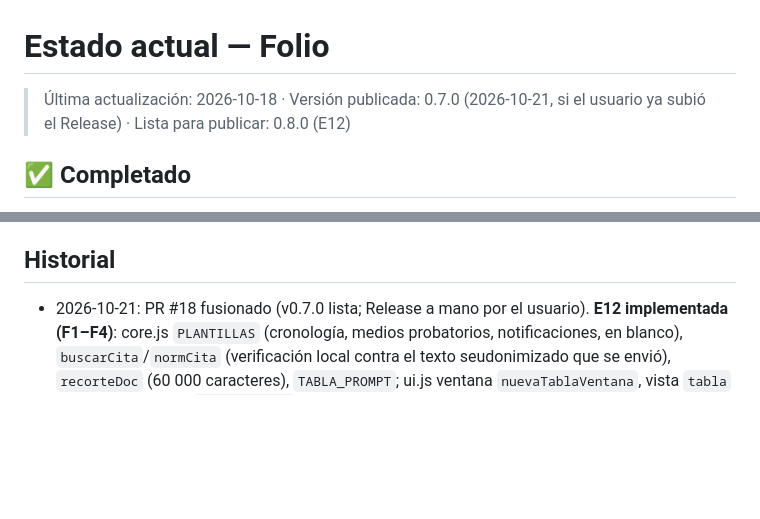
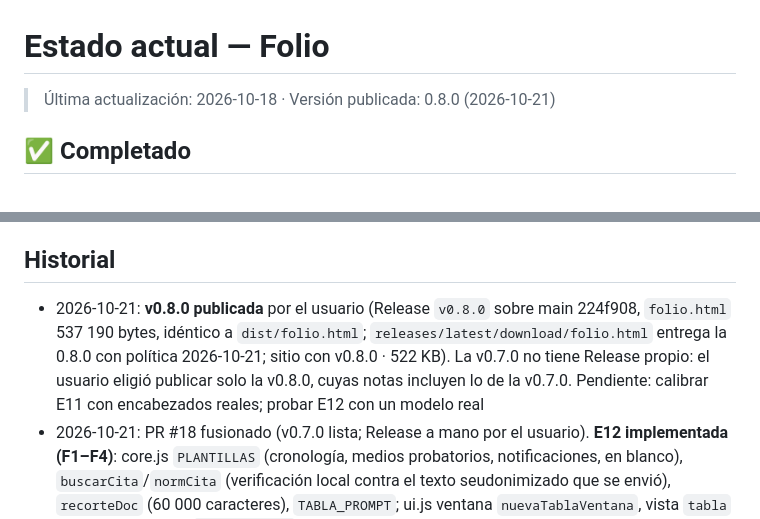
Before and after one commit to mscnegocio-del/Folio, a Markdown page: memory.md, 2 parts joined by grey strips. Drawn GitHub-style; blank space fills up the shorter version.

Commit message:
docs(harness): v0.8.0 publicada
Co-Authored-By: Claude Opus 5.5 <noreply@anthropic.com>
Claude-Session: https://claude.ai/code/session_013p9bRxA9rA47RyC4kxLA9N

```diff
--- a/memory.md
+++ b/memory.md
@@ -1,5 +1,5 @@
 # Estado actual — Folio
-> Última actualización: 2026-10-18 · Versión publicada: 0.7.0 (2026-10-21, si el usuario ya subió el Release) · Lista para publicar: 0.8.0 (E12)
+> Última actualización: 2026-10-18 · Versión publicada: 0.8.0 (2026-10-21)
 
 ## ✅ Completado
 - [x] Investigación de mercado (sept. 2026): BYOK existe globalmente; en Perú nadie combina BYOK + memoria por expediente → process/research.md
@@ -72,6 +72,7 @@
 3. Al cambiar normas, el sitio y el README mencionan "Pronto: Ley 30364, NLPT, LPAG y LOPJ": actualizar cuando se publiquen
 
 ## Historial
+- 2026-10-21: **v0.8.0 publicada** por el usuario (Release `v0.8.0` sobre main 224f908, `folio.html` 537 190 bytes, idéntico a `dist/folio.html`; `releases/latest/download/folio.html` entrega la 0.8.0 con política 2026-10-21; sitio con v0.8.0 · 522 KB). La v0.7.0 no tiene Release propio: el usuario eligió publicar solo la v0.8.0, cuyas notas incluyen lo de la v0.7.0. Pendiente: calibrar E11 con encabezados reales; probar E12 con un modelo real
 - 2026-10-21: PR #18 fusionado (v0.7.0 lista; Release a mano por el usuario). **E12 implementada (F1–F4)**: core.js `PLANTILLAS` (cronología, medios probatorios, notificaciones, en blanco), `buscarCita`/`normCita` (verificación local contra el texto seudonimizado que se envió), `recorteDoc` (60 000 caracteres), `TABLA_PROMPT`; ui.js ventana `nuevaTablaVentana`, vista `tabla` en el centro, motor `revisarTabla` (una consulta por documento, fecha/resolución con `leerEncabezado`, Detener/Continuar), Ficha en modo `fuente-doc`, editar celda, Movimientos con Deshacer, propuestas a la caja, CSV y copiar, columnas propias, ⋯ renombrar/borrar. Política 2026-10-21 (D-54, re-aceptación). APP.version 0.8.0, sitio v0.8.0. e2e TODO OK (199). Falta: que el usuario publique el Release v0.8.0
 - 2026-10-21: PR #17 (E11) fusionado. **E12 "tabla de revisión"** (idea de Harvey Vault, review tables): spec `process/specs/tabla-de-revision.md` y prototipo `process/prototipos/tabla-revision-v0.8.html` (estados elegir, revisando, lista, celda, columna). Diferencia con Harvey: cada cita del agente se verifica en el equipo contra el texto del documento (✓ / ⚠). El usuario aprobó spec y prototipo, el cambio de política (D-54) y agregó la plantilla Notificaciones (D-52). **v0.7.0 preparada** (APP.version, sitio 479 KB, CHANGELOG [0.7.0]) y publicada sin calibración real (D-55: el usuario aún no tiene documentos oficiales). Siguiente: E12 F1–F4 → v0.8.0
 - 2026-10-21: análisis de Harvey (Vault, tablas de revisión, flujos, conectores; no se copia la nube). **Spec E11 "nuevo expediente desde una resolución"** escrita, pendiente de aprobación: lectura local del encabezado del PJ (EXPEDIENTE, MATERIA, JUEZ, ESPECIALISTA, partes) sin IA ni red; partes registradas antes de la primera consulta. El usuario respondió §10 (juez/especialista no se reemplazan, resumen siempre ofrecido, zona de arrastre dentro del formulario, prototipo primero → D-48 a D-51) y se hizo el prototipo `process/prototipos/nuevo-expediente-v0.7.html` (5 estados, claro/oscuro, celular). Prototipo aprobado e **E11 implementada** (F1–F4): `leerEncabezado` en core.js (marcas para resaltar), ventana `nuevoExpediente()`/`pintarNE()`/`crearNE()` con fondo inerte, `origenHTML` + `resumirOrigen` en el Inicio, `datosNuevosDe` al agregar una resolución del mismo número, bloque Juzgado en la Ficha. 5 fixtures ficticios en tests/fixtures/resoluciones; e2e TODO OK (178). Falta: encabezados reales con datos cambiados para calibrar → Release v0.7.0. Después: revisar ideas de Harvey (pedido del usuario) Métricas al 20/10: 8 descargas en total (v0.6.0: 1, la de la verificación), 1 estrella; tráfico de GitHub no accesible desde la sesión. Video para X de 57 s hecho (scratchpad, no versionado)
```
Also changed, not shown: AGENTS.md (+1 -1 lines), process/tasks.md (+1 -1 lines).
